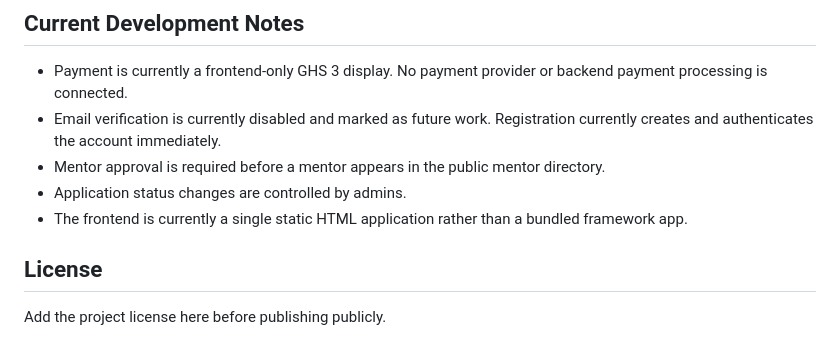
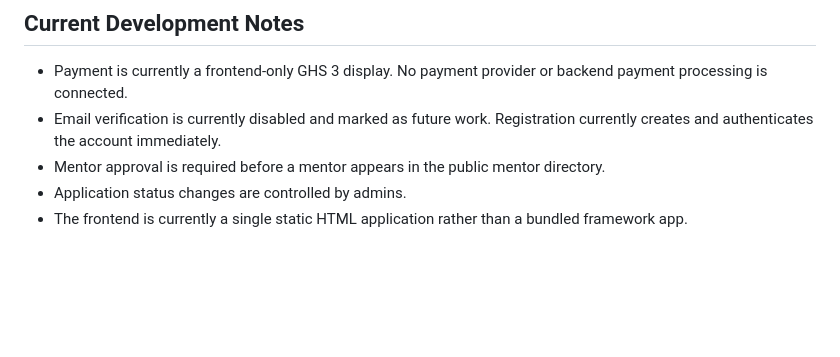
Before and after one commit to Allan612-glitch/Fortune-Intern-Developers, a Markdown page: README.md, the part around the change. Drawn GitHub-style; blank space fills up the shorter version.

```diff
--- a/README.md
+++ b/README.md
@@ -232,7 +232,3 @@ node -e "const fs=require('fs'); const html=fs.readFileSync('Frontend/index.html
 - Mentor approval is required before a mentor appears in the public mentor directory.
 - Application status changes are controlled by admins.
 - The frontend is currently a single static HTML application rather than a bundled framework app.
-
-## License
-
-Add the project license here before publishing publicly.
```
